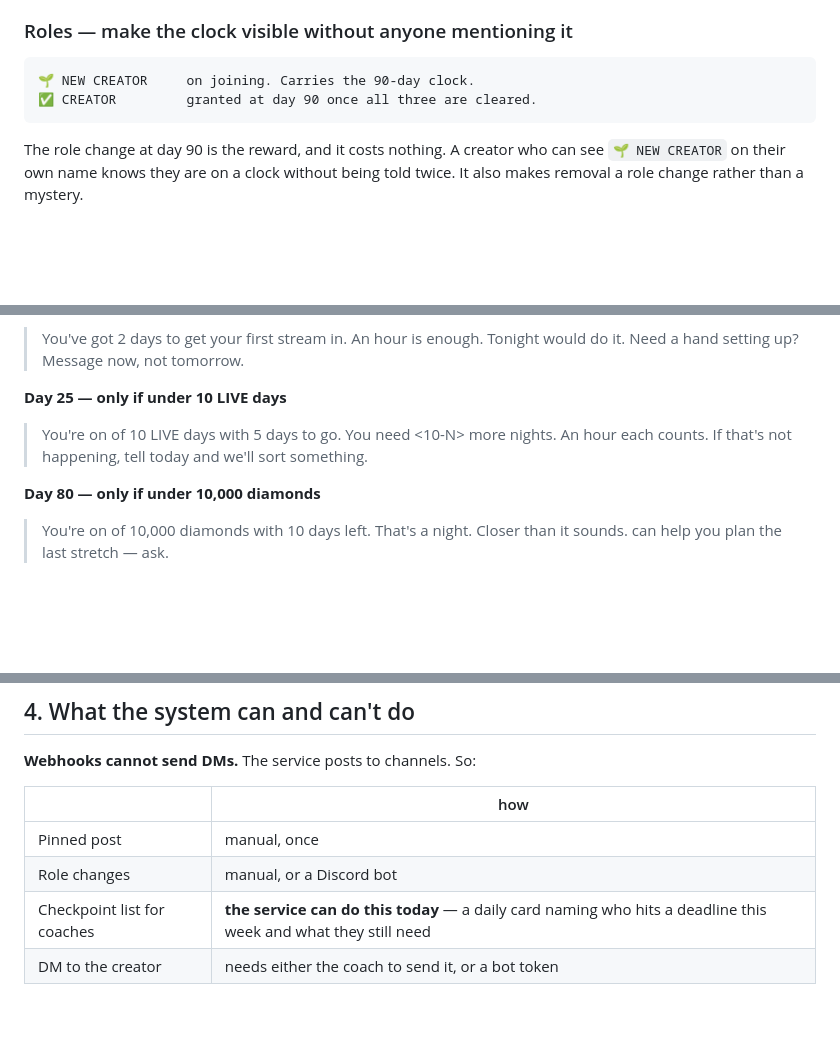
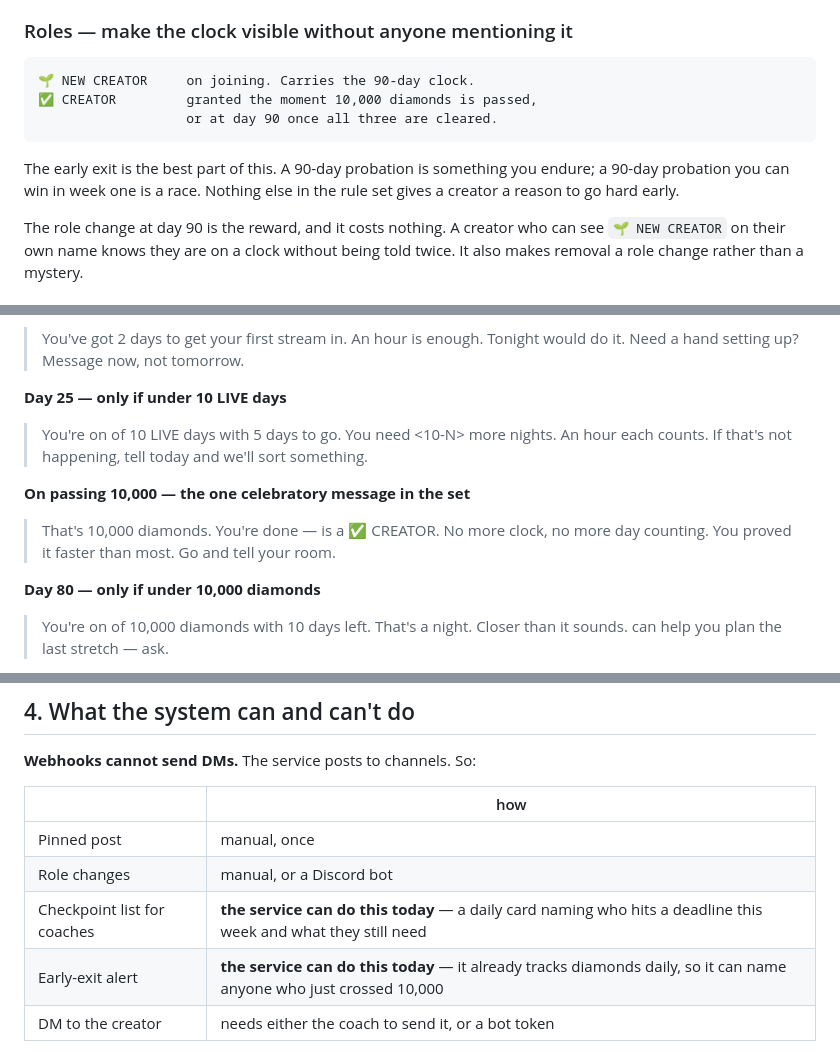
Before and after one commit to leapagencyuk-hub/-leap-relay, a Markdown page: creator-health/docs/LEAP-Requirements-Discord-Rollout.md, 3 parts joined by grey strips. Rendered like a GitHub page; blank space fills up the shorter version.

````diff
--- a/creator-health/docs/LEAP-Requirements-Discord-Rollout.md
+++ b/creator-health/docs/LEAP-Requirements-Discord-Rollout.md
@@ -36,8 +36,13 @@ deadline. That is the part worth building.
 
 ```
 🌱 NEW CREATOR     on joining. Carries the 90-day clock.
-✅ CREATOR         granted at day 90 once all three are cleared.
+✅ CREATOR         granted the moment 10,000 diamonds is passed,
+                   or at day 90 once all three are cleared.
 ```
+
+The early exit is the best part of this. A 90-day probation is something you
+endure; a 90-day probation you can win in week one is a race. Nothing else in
+the rule set gives a creator a reason to go hard early.
 
 The role change at day 90 is the reward, and it costs nothing. A creator who
 can see `🌱 NEW CREATOR` on their own name knows they are on a clock without
@@ -112,6 +130,12 @@ after.
 > You need <10-N> more nights. An hour each counts.
 > If that's not happening, tell <COACH> today and we'll sort something.
 
+**On passing 10,000 — the one celebratory message in the set**
+
+> That's 10,000 diamonds. You're done — <NAME> is a ✅ CREATOR.
+> No more clock, no more day counting. You proved it faster than most.
+> Go and tell your room.
+
 **Day 80 — only if under 10,000 diamonds**
 
 > You're on <N> of 10,000 diamonds with 10 days left.
@@ -137,6 +161,7 @@ after.
 | Pinned post | manual, once |
 | Role changes | manual, or a Discord bot |
 | Checkpoint list for coaches | **the service can do this today** — a daily card naming who hits a deadline this week and what they still need |
+| Early-exit alert | **the service can do this today** — it already tracks diamonds daily, so it can name anyone who just crossed 10,000 |
 | DM to the creator | needs either the coach to send it, or a bot token |
 
 **Recommended first step:** the coach-facing checkpoint card. It needs no new
````
Also changed, not shown: other parts of creator-health/docs/LEAP-Requirements-Discord-Rollout.md (+48 -0 lines).
